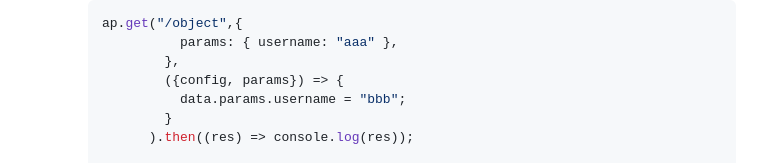
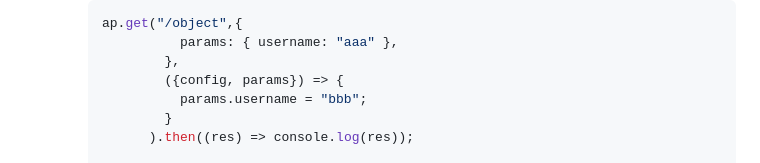
Before and after one commit to Apricitly/ApricityJs, a Markdown page: README.md, the part around the change. Drawn GitHub-style.

```diff
--- a/README.md
+++ b/README.md
@@ -207,7 +207,7 @@
                params: { username: "aaa" },
              },
              ({config, params}) => {
-               data.params.username = "bbb";
+               params.username = "bbb";
              }
            ).then((res) => console.log(res));
 
```
